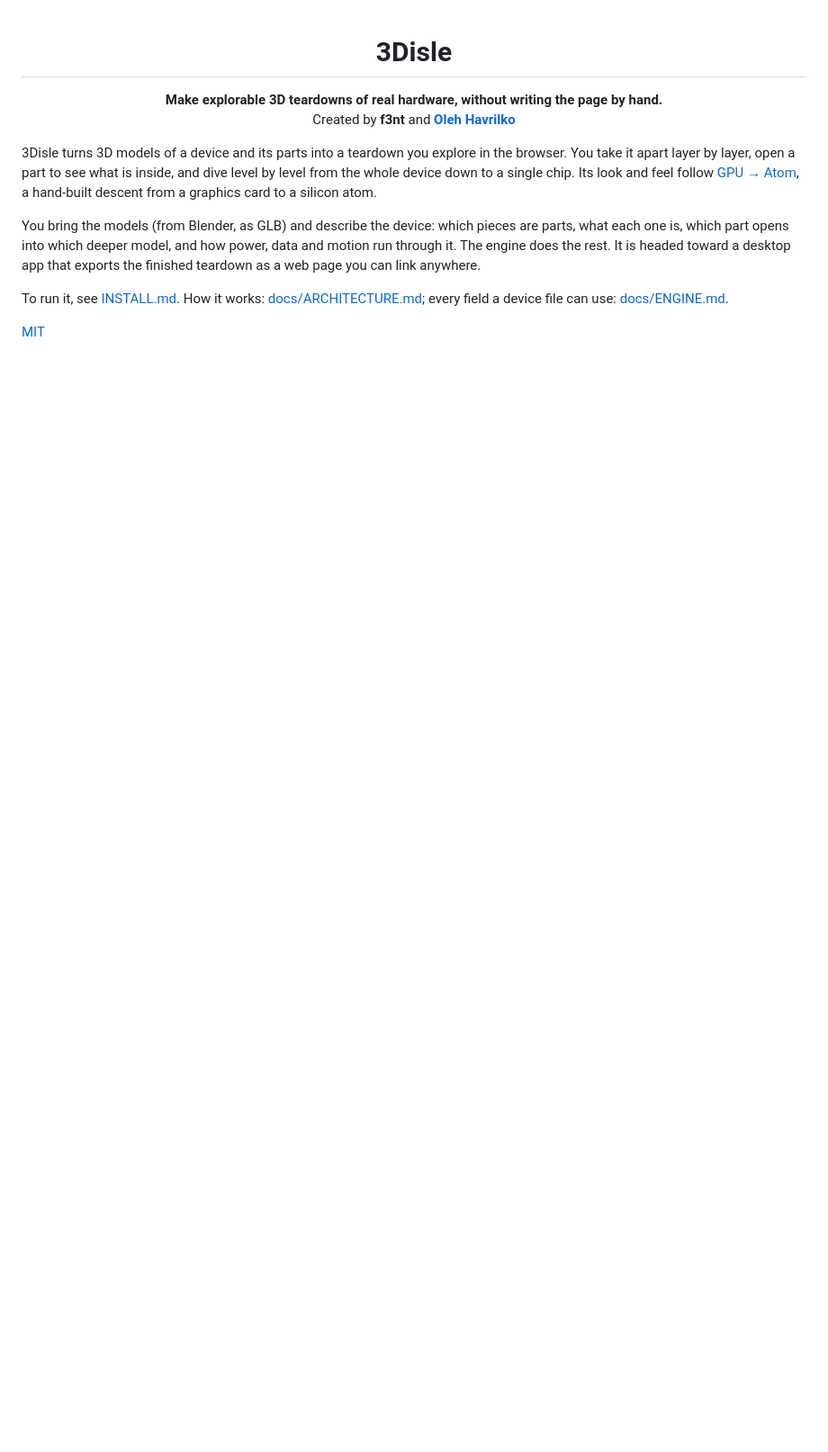
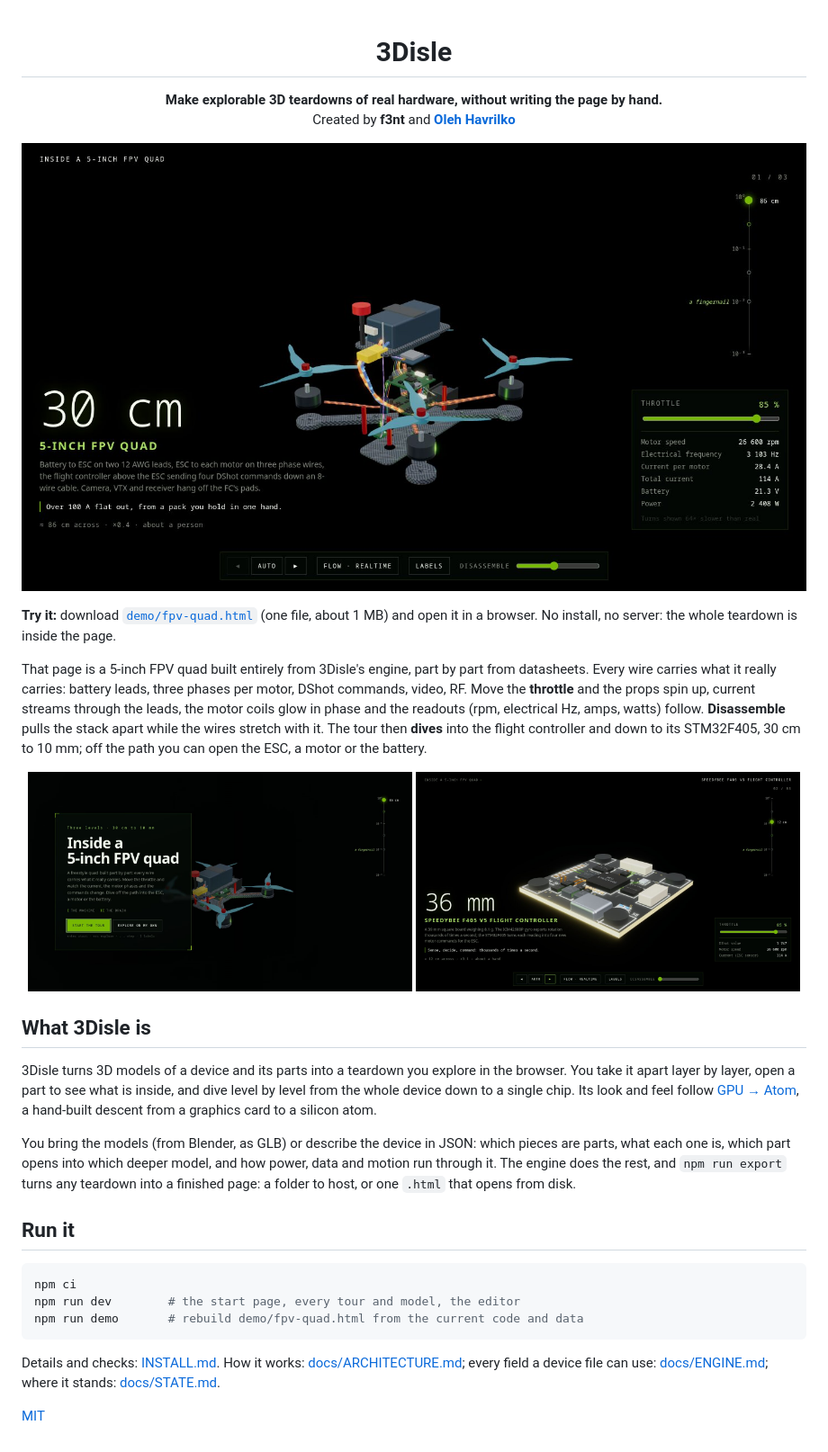
Before and after one commit to GraceHoppa/3Disle, a Markdown page: README.md, the part around the change. Shown at 90% size. Rendered like a GitHub page; pictures changed too: docs/media/fc.jpg (added), docs/media/landing.jpg (added), docs/media/quad.jpg (added); blank space fills up the shorter version.

````diff
--- a/README.md
+++ b/README.md
@@ -5,18 +5,49 @@
   Created by <b>f3nt</b> and <a href="https://github.com/OlehHavrilko"><b>Oleh Havrilko</b></a>
 </p>
 
+<p align="center">
+  <img src="docs/media/quad.jpg" alt="A 5-inch FPV quad taken apart in 3Disle: throttle at 85 %, current running through the battery leads and motor phases, live rpm, amps and watts" width="100%" />
+</p>
+
+**Try it:** download [`demo/fpv-quad.html`](demo/fpv-quad.html) (one file, about 1 MB) and open it
+in a browser. No install, no server: the whole teardown is inside the page.
+
+That page is a 5-inch FPV quad built entirely from 3Disle's engine, part by part from
+datasheets. Every wire carries what it really carries: battery leads, three phases per motor,
+DShot commands, video, RF. Move the **throttle** and the props spin up, current streams through
+the leads, the motor coils glow in phase and the readouts (rpm, electrical Hz, amps, watts)
+follow. **Disassemble** pulls the stack apart while the wires stretch with it. The tour then
+**dives** into the flight controller and down to its STM32F405, 30 cm to 10 mm; off the path
+you can open the ESC, a motor or the battery.
+
+<p align="center">
+  <img src="docs/media/landing.jpg" alt="The tour's landing card" width="49%" />
+  <img src="docs/media/fc.jpg" alt="Inside the flight controller" width="49%" />
+</p>
+
+## What 3Disle is
+
 3Disle turns 3D models of a device and its parts into a teardown you explore in the browser.
 You take it apart layer by layer, open a part to see what is inside, and dive level by level
 from the whole device down to a single chip. Its look and feel follow
 [GPU → Atom](https://olehhavrilko.github.io/3dgpuanimation/), a hand-built descent from a
 graphics card to a silicon atom.
 
-You bring the models (from Blender, as GLB) and describe the device: which pieces are parts,
-what each one is, which part opens into which deeper model, and how power, data and motion run
-through it. The engine does the rest. It is headed toward a desktop app that exports the
-finished teardown as a web page you can link anywhere.
+You bring the models (from Blender, as GLB) or describe the device in JSON: which pieces are
+parts, what each one is, which part opens into which deeper model, and how power, data and
+motion run through it. The engine does the rest, and `npm run export` turns any teardown into
+a finished page: a folder to host, or one `.html` that opens from disk.
 
-To run it, see [INSTALL.md](INSTALL.md). How it works: [docs/ARCHITECTURE.md](docs/ARCHITECTURE.md);
-every field a device file can use: [docs/ENGINE.md](docs/ENGINE.md).
+## Run it
+
+```bash
+npm ci
+npm run dev        # the start page, every tour and model, the editor
+npm run demo       # rebuild demo/fpv-quad.html from the current code and data
+```
+
+Details and checks: [INSTALL.md](INSTALL.md). How it works:
+[docs/ARCHITECTURE.md](docs/ARCHITECTURE.md); every field a device file can use:
+[docs/ENGINE.md](docs/ENGINE.md); where it stands: [docs/STATE.md](docs/STATE.md).
 
 [MIT](LICENSE)
````
Also changed, not shown: CLAUDE.md (+1 -1 lines), 3 other files.
